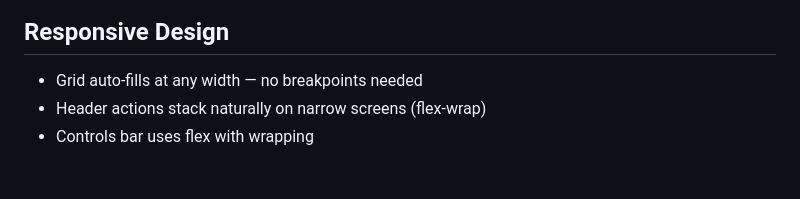
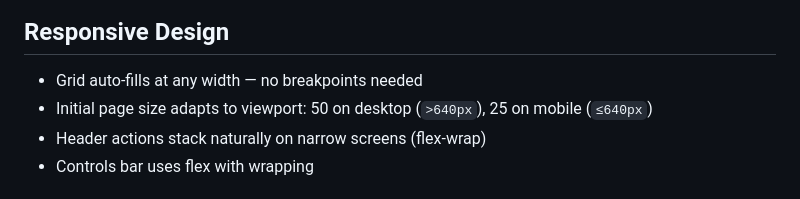
Before and after one commit to lexpierce/my-record-collection, a Markdown page: docs/ui-ux.md, the part around the change. Drawn GitHub-style.

```diff
--- a/docs/ui-ux.md
+++ b/docs/ui-ux.md
@@ -91,6 +91,7 @@ No ARIA roles have been audited yet. See [TODO.md](./TODO.md).
 ## Responsive Design
 
 - Grid auto-fills at any width — no breakpoints needed
+- Initial page size adapts to viewport: 50 on desktop (`>640px`), 25 on mobile (`≤640px`)
 - Header actions stack naturally on narrow screens (flex-wrap)
 - Controls bar uses flex with wrapping
 
```
Also changed, not shown: docs/components/record-shelf.md (+1 -1 lines).
